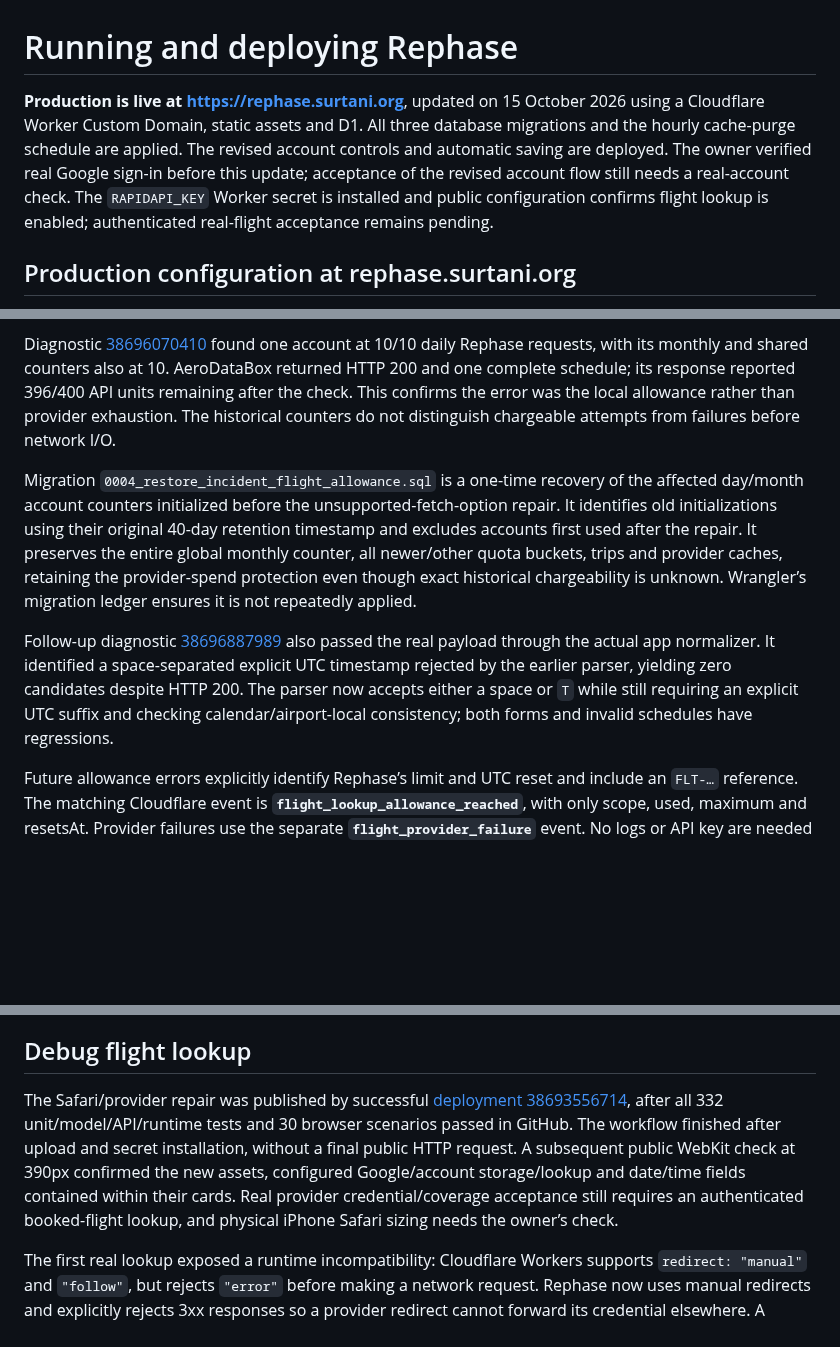
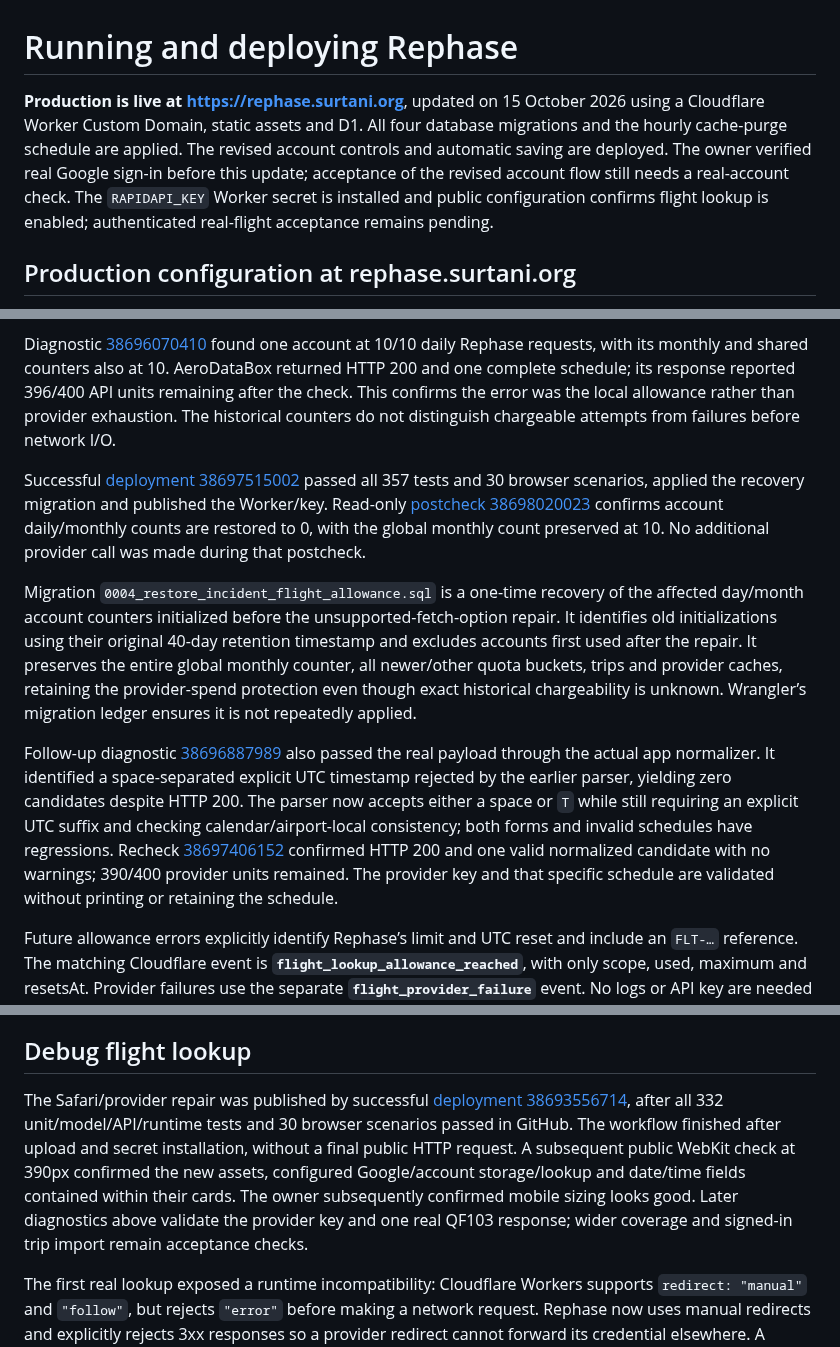
Before and after one commit to maniksurtani/rephase, a Markdown page: DEPLOYMENT.md, 3 parts joined by grey strips. Drawn GitHub-style; blank space fills up the shorter version.

```diff
--- a/DEPLOYMENT.md
+++ b/DEPLOYMENT.md
@@ -1,6 +1,6 @@
 # Running and deploying Rephase
 
-**Production is live at https://rephase.surtani.org**, updated on 15 October 2026 using a Cloudflare Worker Custom Domain, static assets and D1. All three database migrations and the hourly cache-purge schedule are applied. The revised account controls and automatic saving are deployed. The owner verified real Google sign-in before this update; acceptance of the revised account flow still needs a real-account check. The `RAPIDAPI_KEY` Worker secret is installed and public configuration confirms flight lookup is enabled; authenticated real-flight acceptance remains pending.
+**Production is live at https://rephase.surtani.org**, updated on 15 October 2026 using a Cloudflare Worker Custom Domain, static assets and D1. All four database migrations and the hourly cache-purge schedule are applied. The revised account controls and automatic saving are deployed. The owner verified real Google sign-in before this update; acceptance of the revised account flow still needs a real-account check. The `RAPIDAPI_KEY` Worker secret is installed and public configuration confirms flight lookup is enabled; authenticated real-flight acceptance remains pending.
 
 ## Production configuration at rephase.surtani.org
 
@@ -47,9 +47,11 @@ The default app budgets are 10 outbound provider requests per account/day, 40 pe
 
 Diagnostic [38696070410](https://github.com/maniksurtani/rephase/actions/runs/38696070410) found one account at 10/10 daily Rephase requests, with its monthly and shared counters also at 10. AeroDataBox returned HTTP 200 and one complete schedule; its response reported 396/400 API units remaining after the check. This confirms the error was the local allowance rather than provider exhaustion. The historical counters do not distinguish chargeable attempts from failures before network I/O.
 
+Successful [deployment 38697515002](https://github.com/maniksurtani/rephase/actions/runs/38697515002) passed all 357 tests and 30 browser scenarios, applied the recovery migration and published the Worker/key. Read-only [postcheck 38698020023](https://github.com/maniksurtani/rephase/actions/runs/38698020023) confirms account daily/monthly counts are restored to 0, with the global monthly count preserved at 10. No additional provider call was made during that postcheck.
+
 Migration `0004_restore_incident_flight_allowance.sql` is a one-time recovery of the affected day/month account counters initialized before the unsupported-fetch-option repair. It identifies old initializations using their original 40-day retention timestamp and excludes accounts first used after the repair. It preserves the entire global monthly counter, all newer/other quota buckets, trips and provider caches, retaining the provider-spend protection even though exact historical chargeability is unknown. Wrangler’s migration ledger ensures it is not repeatedly applied.
 
-Follow-up diagnostic [38696887989](https://github.com/maniksurtani/rephase/actions/runs/38696887989) also passed the real payload through the actual app normalizer. It identified a space-separated explicit UTC timestamp rejected by the earlier parser, yielding zero candidates despite HTTP 200. The parser now accepts either a space or `T` while still requiring an explicit UTC suffix and checking calendar/airport-local consistency; both forms and invalid schedules have regressions.
+Follow-up diagnostic [38696887989](https://github.com/maniksurtani/rephase/actions/runs/38696887989) also passed the real payload through the actual app normalizer. It identified a space-separated explicit UTC timestamp rejected by the earlier parser, yielding zero candidates despite HTTP 200. The parser now accepts either a space or `T` while still requiring an explicit UTC suffix and checking calendar/airport-local consistency; both forms and invalid schedules have regressions. Recheck [38697406152](https://github.com/maniksurtani/rephase/actions/runs/38697406152) confirmed HTTP 200 and one valid normalized candidate with no warnings; 390/400 provider units remained. The provider key and that specific schedule are validated without printing or retaining the schedule.
 
 Future allowance errors explicitly identify Rephase’s limit and UTC reset and include an `FLT-…` reference. The matching Cloudflare event is **`flight_lookup_allowance_reached`**, with only scope, used, maximum and resetsAt. Provider failures use the separate **`flight_provider_failure`** event. No logs or API key are needed from the owner to diagnose this original allowance incident.
 
@@ -69,7 +71,7 @@ This account storage fits Cloudflare’s free tier for personal use and an initi
 
 ## Debug flight lookup
 
-The Safari/provider repair was published by successful [deployment 38693556714](https://github.com/maniksurtani/rephase/actions/runs/38693556714), after all 332 unit/model/API/runtime tests and 30 browser scenarios passed in GitHub. The workflow finished after upload and secret installation, without a final public HTTP request. A subsequent public WebKit check at 390px confirmed the new assets, configured Google/account storage/lookup and date/time fields contained within their cards. Real provider credential/coverage acceptance still requires an authenticated booked-flight lookup, and physical iPhone Safari sizing needs the owner’s check.
+The Safari/provider repair was published by successful [deployment 38693556714](https://github.com/maniksurtani/rephase/actions/runs/38693556714), after all 332 unit/model/API/runtime tests and 30 browser scenarios passed in GitHub. The workflow finished after upload and secret installation, without a final public HTTP request. A subsequent public WebKit check at 390px confirmed the new assets, configured Google/account storage/lookup and date/time fields contained within their cards. The owner subsequently confirmed mobile sizing looks good. Later diagnostics above validate the provider key and one real QF103 response; wider coverage and signed-in trip import remain acceptance checks.
 
 The first real lookup exposed a runtime incompatibility: Cloudflare Workers supports `redirect: "manual"` and `"follow"`, but rejects `"error"` before making a network request. Rephase now uses manual redirects and explicitly rejects 3xx responses so a provider redirect cannot forward its credential elsewhere. A regression runs the actual adapter in workerd/Miniflare with an intercepted provider, without live credentials or provider usage.
 
```
Also changed, not shown: README.md (+1 -1 lines), TODO.md (+3 -3 lines).
